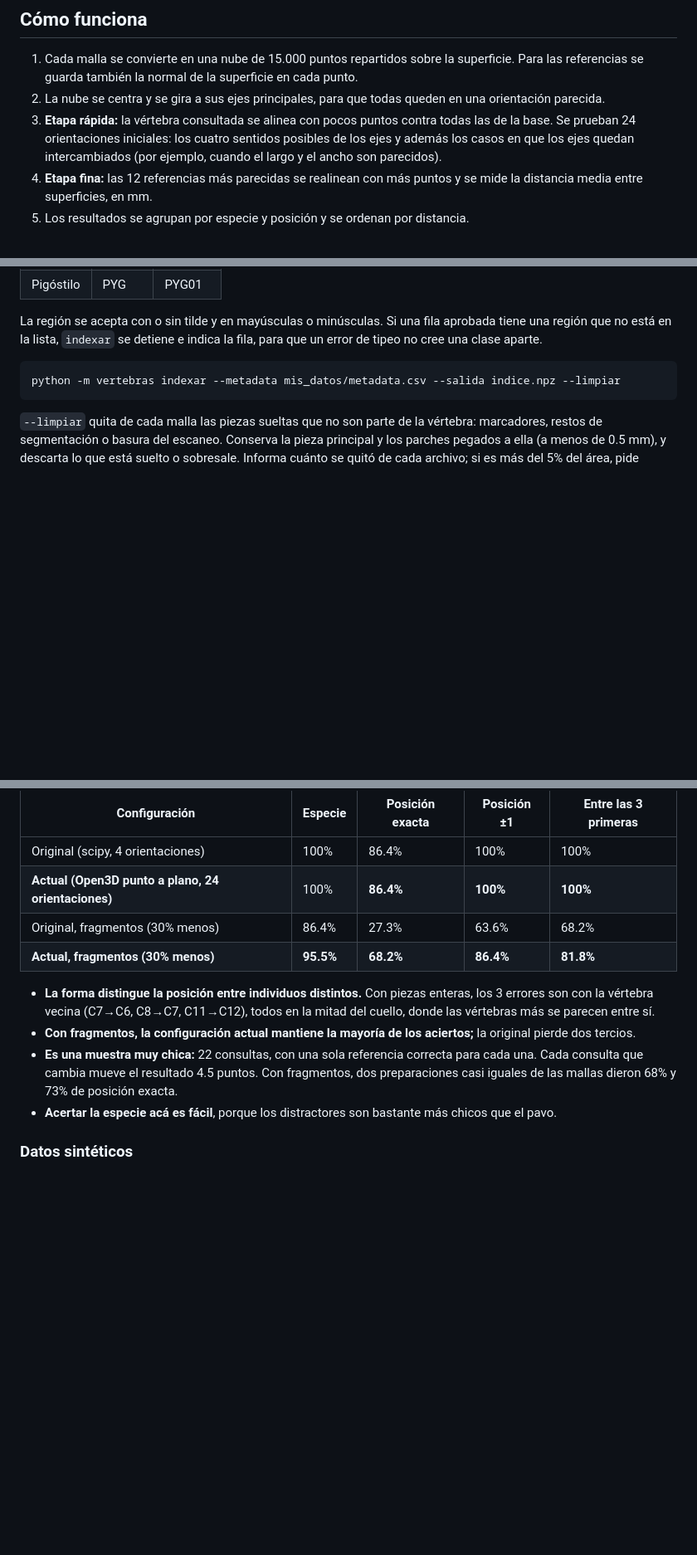
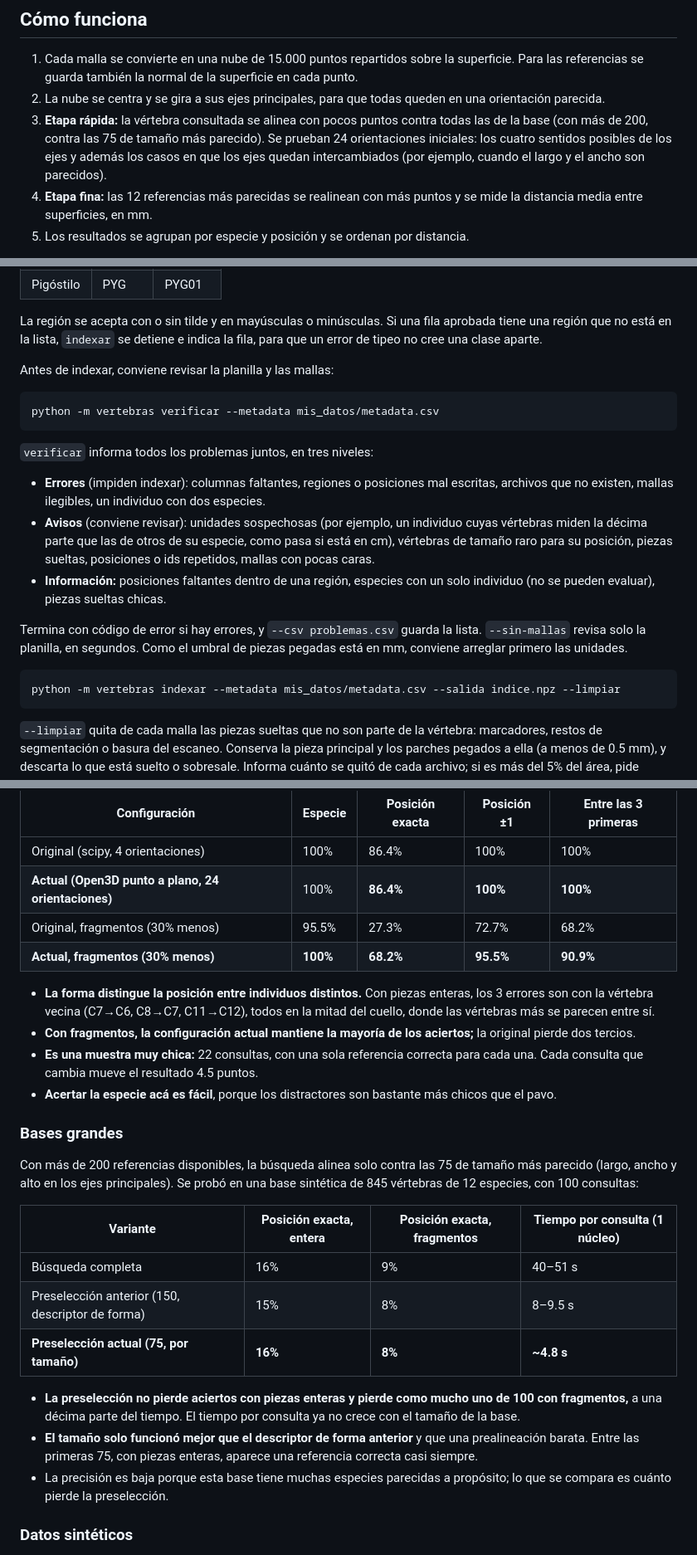
Before and after one commit to Pablote9D/vertebra_identifier, a Markdown page: README.md, 3 parts joined by grey strips. Shown at 83% size. Drawn GitHub-style; blank space fills up the shorter version.

````diff
--- a/README.md
+++ b/README.md
@@ -26,7 +26,7 @@ pytest
 
 1. Cada malla se convierte en una nube de 15.000 puntos repartidos sobre la superficie. Para las referencias se guarda también la normal de la superficie en cada punto.
 2. La nube se centra y se gira a sus ejes principales, para que todas queden en una orientación parecida.
-3. **Etapa rápida:** la vértebra consultada se alinea con pocos puntos contra todas las de la base. Se prueban 24 orientaciones iniciales: los cuatro sentidos posibles de los ejes y además los casos en que los ejes quedan intercambiados (por ejemplo, cuando el largo y el ancho son parecidos).
+3. **Etapa rápida:** la vértebra consultada se alinea con pocos puntos contra todas las de la base (con más de 200, contra las 75 de tamaño más parecido). Se prueban 24 orientaciones iniciales: los cuatro sentidos posibles de los ejes y además los casos en que los ejes quedan intercambiados (por ejemplo, cuando el largo y el ancho son parecidos).
 4. **Etapa fina:** las 12 referencias más parecidas se realinean con más puntos y se mide la distancia media entre superficies, en mm.
 5. Los resultados se agrupan por especie y posición y se ordenan por distancia.
 
@@ -77,6 +77,19 @@ Cada posición se muestra como región más número dentro de la región:
 
 La región se acepta con o sin tilde y en mayúsculas o minúsculas. Si una fila aprobada tiene una región que no está en la lista, `indexar` se detiene e indica la fila, para que un error de tipeo no cree una clase aparte.
 
+Antes de indexar, conviene revisar la planilla y las mallas:
+
+```
+python -m vertebras verificar --metadata mis_datos/metadata.csv
+```
+
+`verificar` informa todos los problemas juntos, en tres niveles:
+- **Errores** (impiden indexar): columnas faltantes, regiones o posiciones mal escritas, archivos que no existen, mallas ilegibles, un individuo con dos especies.
+- **Avisos** (conviene revisar): unidades sospechosas (por ejemplo, un individuo cuyas vértebras miden la décima parte que las de otros de su especie, como pasa si está en cm), vértebras de tamaño raro para su posición, piezas sueltas, posiciones o ids repetidos, mallas con pocas caras.
+- **Información:** posiciones faltantes dentro de una región, especies con un solo individuo (no se pueden evaluar), piezas sueltas chicas.
+
+Termina con código de error si hay errores, y `--csv problemas.csv` guarda la lista. `--sin-mallas` revisa solo la planilla, en segundos. Como el umbral de piezas pegadas está en mm, conviene arreglar primero las unidades.
+
 ```
 python -m vertebras indexar --metadata mis_datos/metadata.csv --salida indice.npz --limpiar
 ```
@@ -168,13 +183,27 @@ Vértebras cervicales de dos pavos (*Meleagris gallopavo*) tomografiados en estu
 | --- | --- | --- | --- | --- |
 | Original (scipy, 4 orientaciones) | 100% | 86.4% | 100% | 100% |
 | **Actual (Open3D punto a plano, 24 orientaciones)** | 100% | **86.4%** | **100%** | **100%** |
-| Original, fragmentos (30% menos) | 86.4% | 27.3% | 63.6% | 68.2% |
-| **Actual, fragmentos (30% menos)** | **95.5%** | **68.2%** | **86.4%** | **81.8%** |
+| Original, fragmentos (30% menos) | 95.5% | 27.3% | 72.7% | 68.2% |
+| **Actual, fragmentos (30% menos)** | **100%** | **68.2%** | **95.5%** | **90.9%** |
 
 - **La forma distingue la posición entre individuos distintos.** Con piezas enteras, los 3 errores son con la vértebra vecina (C7→C6, C8→C7, C11→C12), todos en la mitad del cuello, donde las vértebras más se parecen entre sí.
 - **Con fragmentos, la configuración actual mantiene la mayoría de los aciertos;** la original pierde dos tercios.
-- **Es una muestra muy chica:** 22 consultas, con una sola referencia correcta para cada una. Cada consulta que cambia mueve el resultado 4.5 puntos. Con fragmentos, dos preparaciones casi iguales de las mallas dieron 68% y 73% de posición exacta.
+- **Es una muestra muy chica:** 22 consultas, con una sola referencia correcta para cada una. Cada consulta que cambia mueve el resultado 4.5 puntos.
 - **Acertar la especie acá es fácil**, porque los distractores son bastante más chicos que el pavo.
+
+### Bases grandes
+
+Con más de 200 referencias disponibles, la búsqueda alinea solo contra las 75 de tamaño más parecido (largo, ancho y alto en los ejes principales). Se probó en una base sintética de 845 vértebras de 12 especies, con 100 consultas:
+
+| Variante | Posición exacta, entera | Posición exacta, fragmentos | Tiempo por consulta (1 núcleo) |
+| --- | --- | --- | --- |
+| Búsqueda completa | 16% | 9% | 40–51 s |
+| Preselección anterior (150, descriptor de forma) | 15% | 8% | 8–9.5 s |
+| **Preselección actual (75, por tamaño)** | **16%** | **8%** | **~4.8 s** |
+
+- **La preselección no pierde aciertos con piezas enteras y pierde como mucho uno de 100 con fragmentos,** a una décima parte del tiempo. El tiempo por consulta ya no crece con el tamaño de la base.
+- **El tamaño solo funcionó mejor que el descriptor de forma anterior** y que una prealineación barata. Entre las primeras 75, con piezas enteras, aparece una referencia correcta casi siempre.
+- La precisión es baja porque esta base tiene muchas especies parecidas a propósito; lo que se compara es cuánto pierde la preselección.
 
 ### Datos sintéticos
 
````
Also changed, not shown: other parts of README.md (+7 -4 lines), piloto/README.md (+6 -4 lines).
